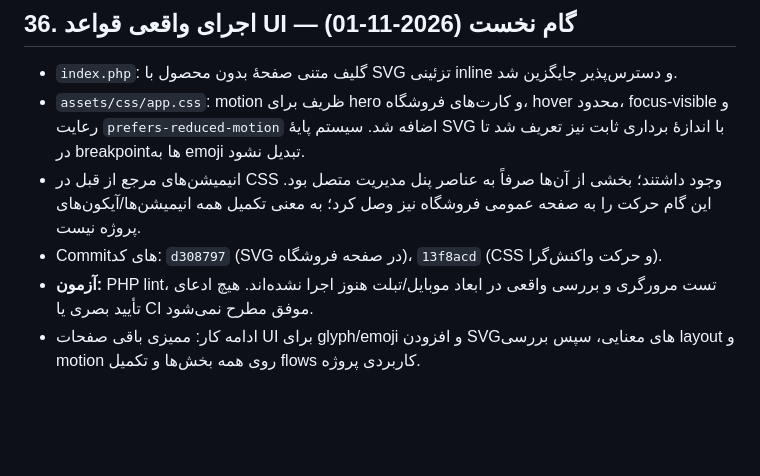
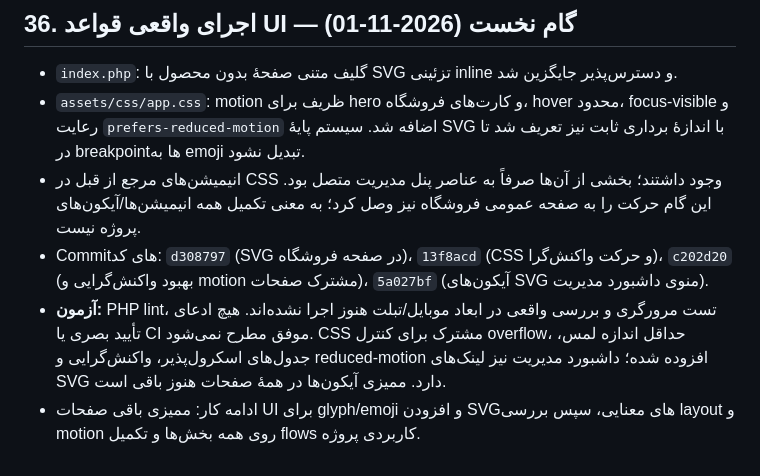
Before and after one commit to PardisMobile/ATD-IBSng-Store, a Markdown page: PROJECT-CONTEXT.md, the part around the change. Rendered like a GitHub page; blank space fills up the shorter version.

Commit message:
Record responsive admin UI and SVG icon implementation

```diff
--- a/PROJECT-CONTEXT.md
+++ b/PROJECT-CONTEXT.md
@@ -698,6 +698,6 @@
 - `index.php`: گلیف متنی صفحهٔ بدون محصول با SVG تزئینی inline و دسترس‌پذیر جایگزین شد.
 - `assets/css/app.css`: motion ظریف برای hero و کارت‌های فروشگاه، hover محدود، focus-visible و رعایت `prefers-reduced-motion` اضافه شد. سیستم پایهٔ SVG با اندازهٔ برداری ثابت نیز تعریف شد تا در breakpointها به emoji تبدیل نشود.
 - انیمیشن‌های مرجع از قبل در CSS وجود داشتند؛ بخشی از آن‌ها صرفاً به عناصر پنل مدیریت متصل بود. این گام حرکت را به صفحه عمومی فروشگاه نیز وصل کرد؛ به معنی تکمیل همه انیمیشن‌ها/آیکون‌های پروژه نیست.
-- Commitهای کد: `d308797` (SVG در صفحه فروشگاه)، `13f8acd` (CSS و حرکت واکنش‌گرا).
-- **آزمون:** PHP lint، تست مرورگری و بررسی واقعی در ابعاد موبایل/تبلت هنوز اجرا نشده‌اند. هیچ ادعای تأیید بصری یا CI موفق مطرح نمی‌شود.
+- Commitهای کد: `d308797` (SVG در صفحه فروشگاه)، `13f8acd` (CSS و حرکت واکنش‌گرا)، `c202d20` (بهبود واکنش‌گرایی و motion مشترک صفحات)، `5a027bf` (آیکون‌های SVG منوی داشبورد مدیریت).
+- **آزمون:** PHP lint، تست مرورگری و بررسی واقعی در ابعاد موبایل/تبلت هنوز اجرا نشده‌اند. هیچ ادعای تأیید بصری یا CI موفق مطرح نمی‌شود. CSS مشترک برای کنترل overflow، حداقل اندازه لمس، جدول‌های اسکرول‌پذیر، واکنش‌گرایی و reduced-motion افزوده شده؛ داشبورد مدیریت نیز لینک‌های SVG دارد. ممیزی آیکون‌ها در همهٔ صفحات هنوز باقی است.
 - ادامه کار: ممیزی باقی صفحات UI برای glyph/emoji و افزودن SVGهای معنایی، سپس بررسی layout و motion روی همه بخش‌ها و تکمیل flows کاربردی پروژه.
```
